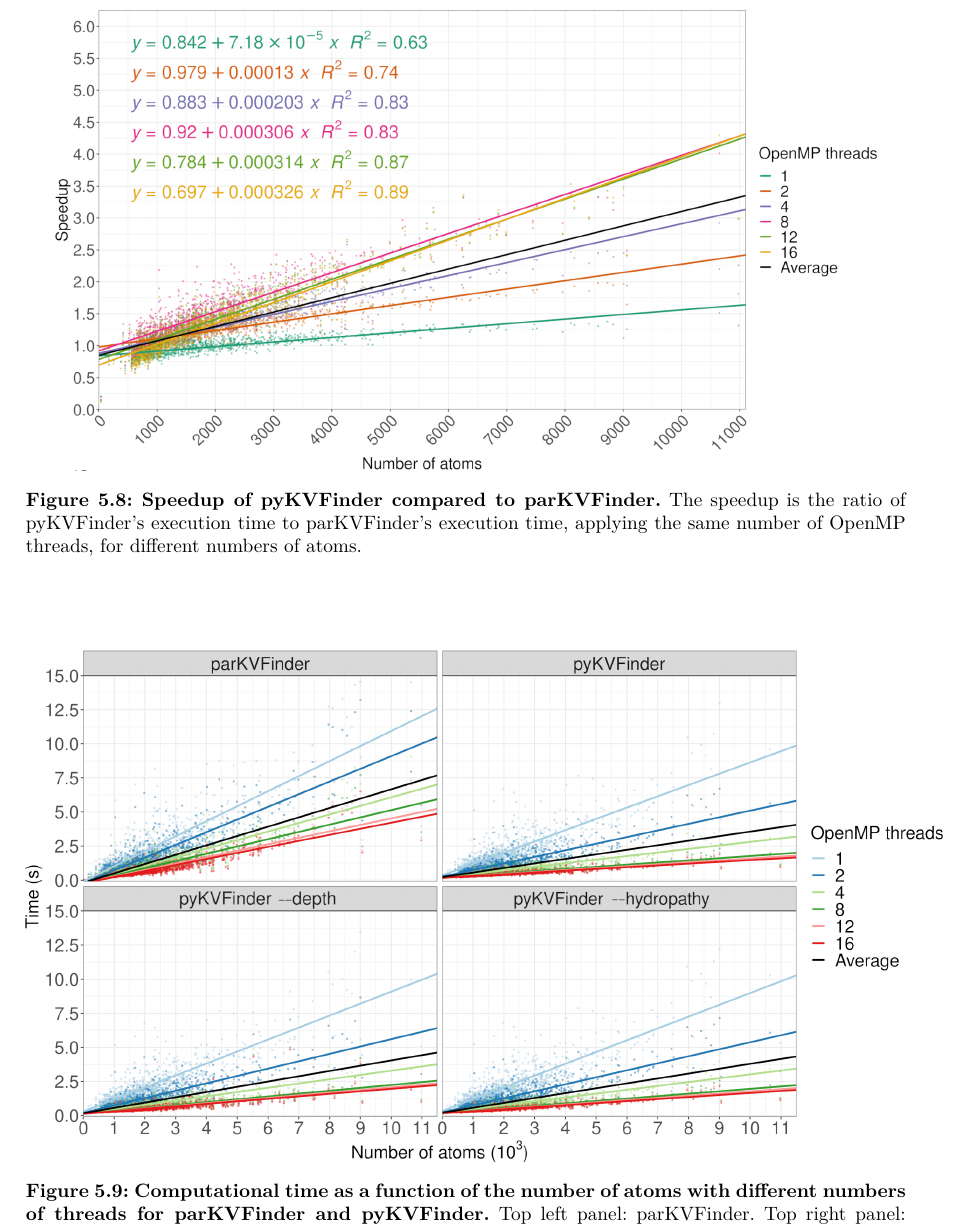
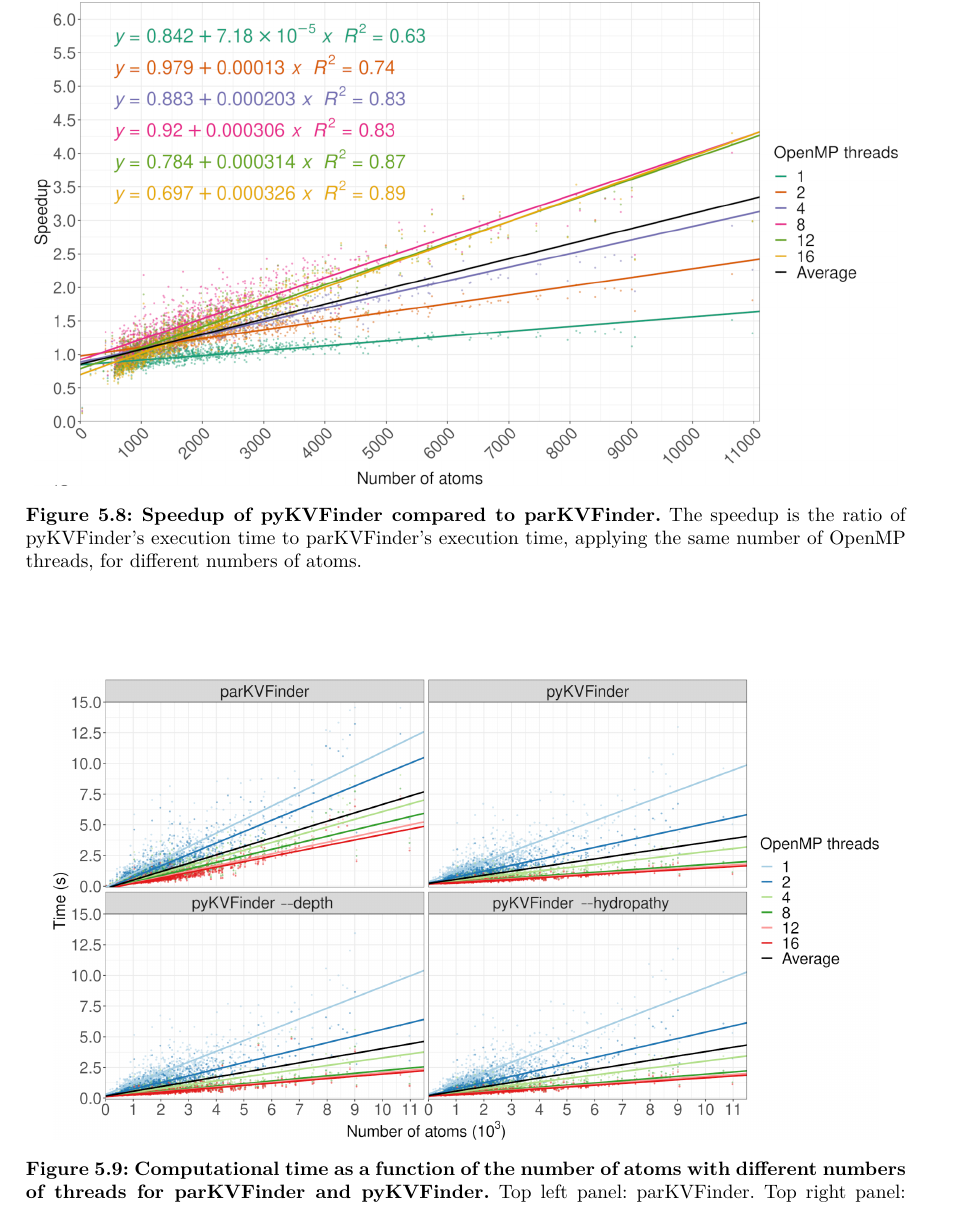
Before and after one commit to jvsguerra/PhDThesis, a LaTeX thesis (phdthesis.tex): part of page 73 of 100, cut so that both start at the same text. Compiled offline with pdfLaTeX; a missing bibliography style is replaced by a similar one.

Commit message:
Final version

```diff
--- a/phdthesis.tex
+++ b/phdthesis.tex
@@ -1014,7 +1014,7 @@ The computational performance of pyKVFinder was also assessed on kv1000 \cite{gu
 
 \begin{figure}[h]
   \centering
-  \includegraphics[scale=1]{images/pykvfinder-speedup.png}
+  \includegraphics[scale=1.05]{images/pykvfinder-speedup.png}
   \caption[Speedup of pyKVFinder compared to parKVFinder]{\textbf{Speedup of pyKVFinder compared to parKVFinder.} The speedup is the ratio of pyKVFinder's execution time to parKVFinder's execution time, applying the same number of OpenMP threads, for different numbers of atoms.}
   \label{fig:pykvfinder-speedup}
 \end{figure}
@@ -1023,7 +1023,7 @@ Even with the addition of new characterizations such as depth and hydrophobicity
 
 \begin{figure}[h]
   \centering
-  \includegraphics[scale=1]{images/pykvfinder-parkvfinder-kv1000-comparison.png}
+  \includegraphics[scale=0.9]{images/pykvfinder-parkvfinder-kv1000-comparison.png}
   \caption[Computational time as a function of the number of atoms with different numbers of threads for parKVFinder and pyKVFinder]{\textbf{Computational time as a function of the number of atoms with different numbers of threads for parKVFinder and pyKVFinder.} Top left panel: parKVFinder. Top right panel: pyKVFinder with default characterization (volume, area, and interface residues). Bottom left panel: pyKVFinder with default and depth characterizations. Bottom right panel: pyKVFinder with default and hydrophobicity characterizations.}
   \label{fig:pykvfinder-parkvfinder-kv1000-comparison}
 \end{figure}
```
Also changed, not shown: phdthesis.tex (4 more changed lines).
